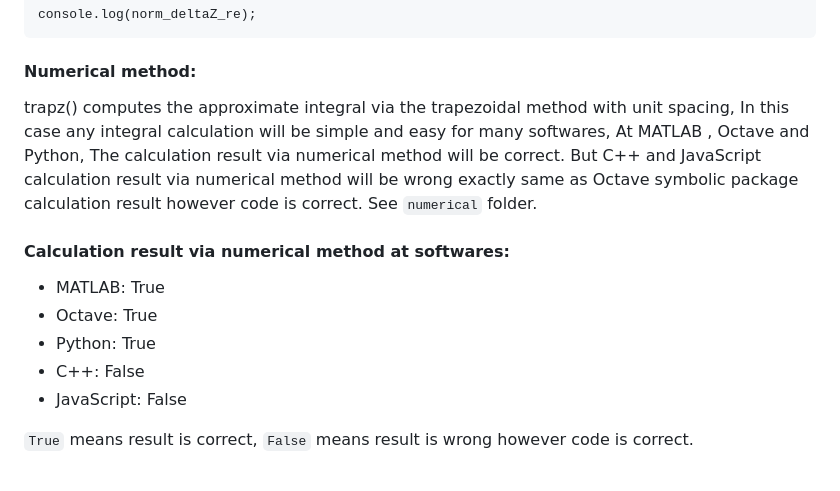
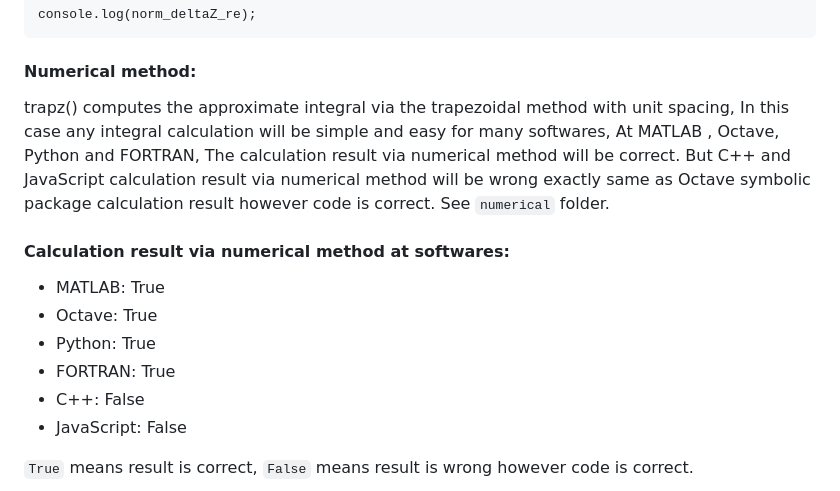
Before and after one commit to rezamarzban/electromagnetic, a Markdown page: wait_formula/README.md, the part around the change. Rendered like a GitHub page.

```diff
--- a/wait_formula/README.md
+++ b/wait_formula/README.md
@@ -126,13 +126,14 @@ console.log(norm_deltaZ_re);
 
 #### Numerical method:
 
-trapz() computes the approximate integral via the trapezoidal method with unit spacing, In this case any integral calculation will be simple and easy for many softwares, At MATLAB , Octave and Python, The calculation result via numerical method will be correct. But C++ and JavaScript calculation result via numerical method will be wrong exactly same as Octave symbolic package calculation result however code is correct. See `numerical` folder.
+trapz() computes the approximate integral via the trapezoidal method with unit spacing, In this case any integral calculation will be simple and easy for many softwares, At MATLAB , Octave, Python and FORTRAN, The calculation result via numerical method will be correct. But C++ and JavaScript calculation result via numerical method will be wrong exactly same as Octave symbolic package calculation result however code is correct. See `numerical` folder.
 
 #### Calculation result via numerical method at softwares:
 
 * MATLAB: True
 * Octave: True
 * Python: True
+* FORTRAN: True
 * C++: False
 * JavaScript: False
 
```
